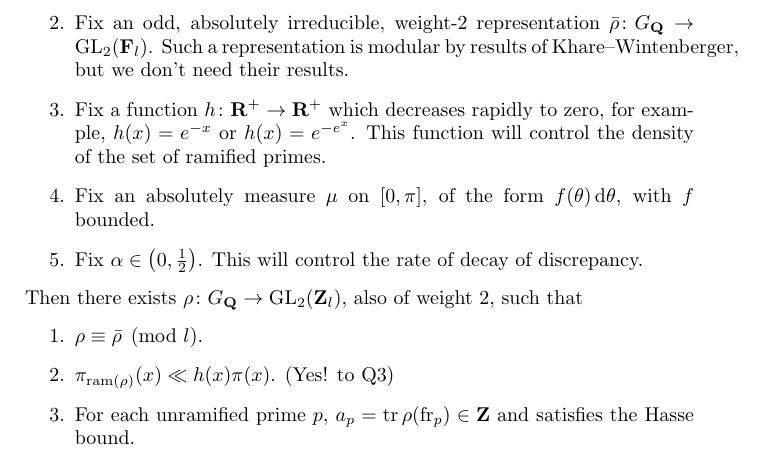
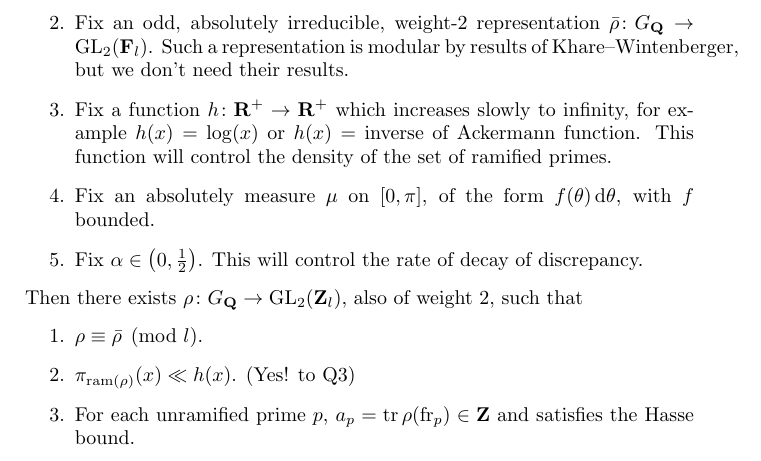
Before and after one commit to dkmiller/tidbits, a LaTeX document (2017-03-24_specified-distribution.tex): part of page 3 of 4, cut so that both start at the same text. Compiled offline with pdfLaTeX.

Commit message:
fixed small error

```diff
--- a/2017-03-24_specified-distribution.tex
+++ b/2017-03-24_specified-distribution.tex
@@ -139,9 +139,9 @@ $\bar\rho\colon G_\bQ \to \GL_2(\bF_l)$. Such a representation is modular by
 results of Khare--Wintenberger, but we don't need their results.
 
 \item
-Fix a function $h\colon \bR^+ \to \bR^+$ which decreases rapidly to zero, for
-example, $h(x) = e^{-x}$ or $h(x) = e^{-e^x}$. This function will control the
-density of the set of ramified primes.
+Fix a function $h\colon \bR^+ \to \bR^+$ which increases slowly to infinity,
+for example $h(x) = \log(x)$ or $h(x) = $ inverse of Ackermann function. This
+function will control the density of the set of ramified primes.
 
 \item
 Fix an absolutely measure $\mu$ on $[0,\pi]$, of the form
@@ -158,7 +158,7 @@ such that
 $\rho\equiv \bar\rho\pmod l$.
 
 \item
-$\pi_{\ram(\rho)}(x) \ll h(x) \pi(x)$. (Yes! to Q3)
+$\pi_{\ram(\rho)}(x) \ll h(x)$. (Yes! to Q3)
 
 \item
 For each unramified prime $p$, $a_p = \tr \rho(\frob_p)\in \bZ$ and satisfies
```
Also changed, not shown: 2017-03-24_specified-distribution.pdf.
